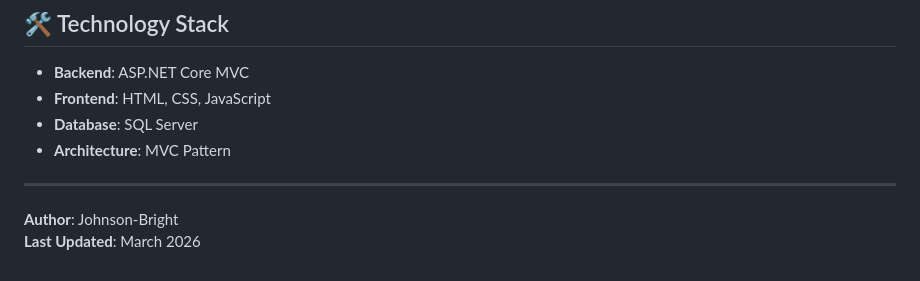
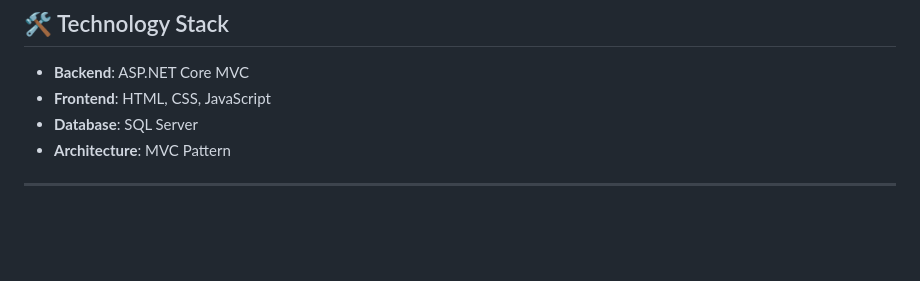
Before and after one commit to Johnson-Bright/VotingManagementSystem, a Markdown page: README.md, the part around the change. Drawn GitHub-style; blank space fills up the shorter version.

Commit message:
Remove author and last updated information from README

```diff
--- a/README.md
+++ b/README.md
@@ -80,8 +80,3 @@ Develop a robust web-based Voting Management System using **ASP.NET Core MVC** t
 - **Architecture**: MVC Pattern
 
 ---
-
-
-
-**Author**: Johnson-Bright
-**Last Updated**: March 2026
```
